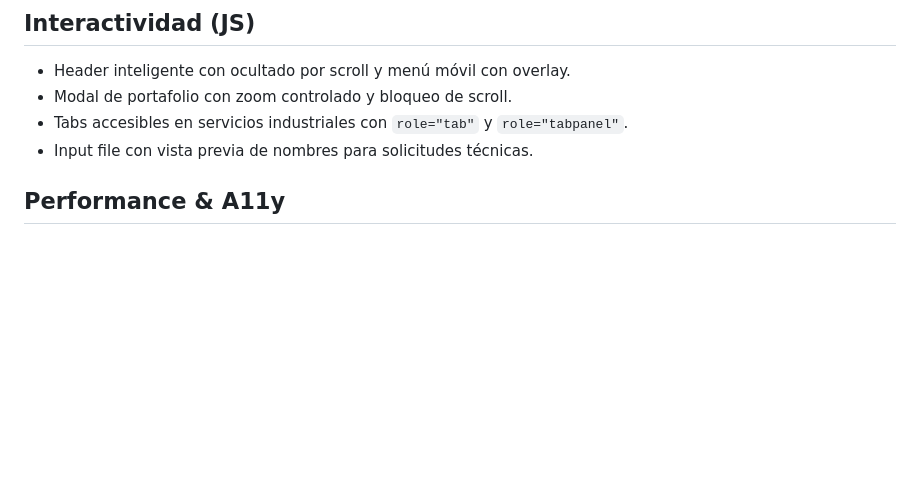
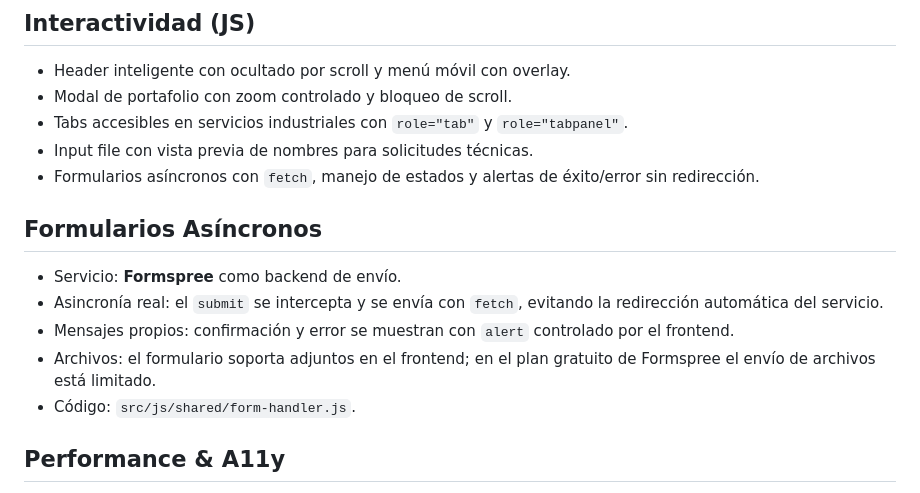
Before and after one commit to alexxbar-dev/print-makers-3d-website, a Markdown page: README.md, the part around the change. Rendered like a GitHub page; blank space fills up the shorter version.

Commit message:
docs: expand README with async forms and Formspree details

```diff
--- a/README.md
+++ b/README.md
@@ -42,6 +42,15 @@ Badges: `Node.js (.nvmrc)` · `Eleventy SSG` · `Lighthouse 90+`
 - Modal de portafolio con zoom controlado y bloqueo de scroll.
 - Tabs accesibles en servicios industriales con `role="tab"` y `role="tabpanel"`.
 - Input file con vista previa de nombres para solicitudes técnicas.
+- Formularios asíncronos con `fetch`, manejo de estados y alertas de éxito/error sin redirección.
+
+## Formularios Asíncronos
+
+- Servicio: **Formspree** como backend de envío.
+- Asincronía real: el `submit` se intercepta y se envía con `fetch`, evitando la redirección automática del servicio.
+- Mensajes propios: confirmación y error se muestran con `alert` controlado por el frontend.
+- Archivos: el formulario soporta adjuntos en el frontend; en el plan gratuito de Formspree el envío de archivos está limitado.
+- Código: `src/js/shared/form-handler.js`.
 
 ## Performance & A11y
 
```
